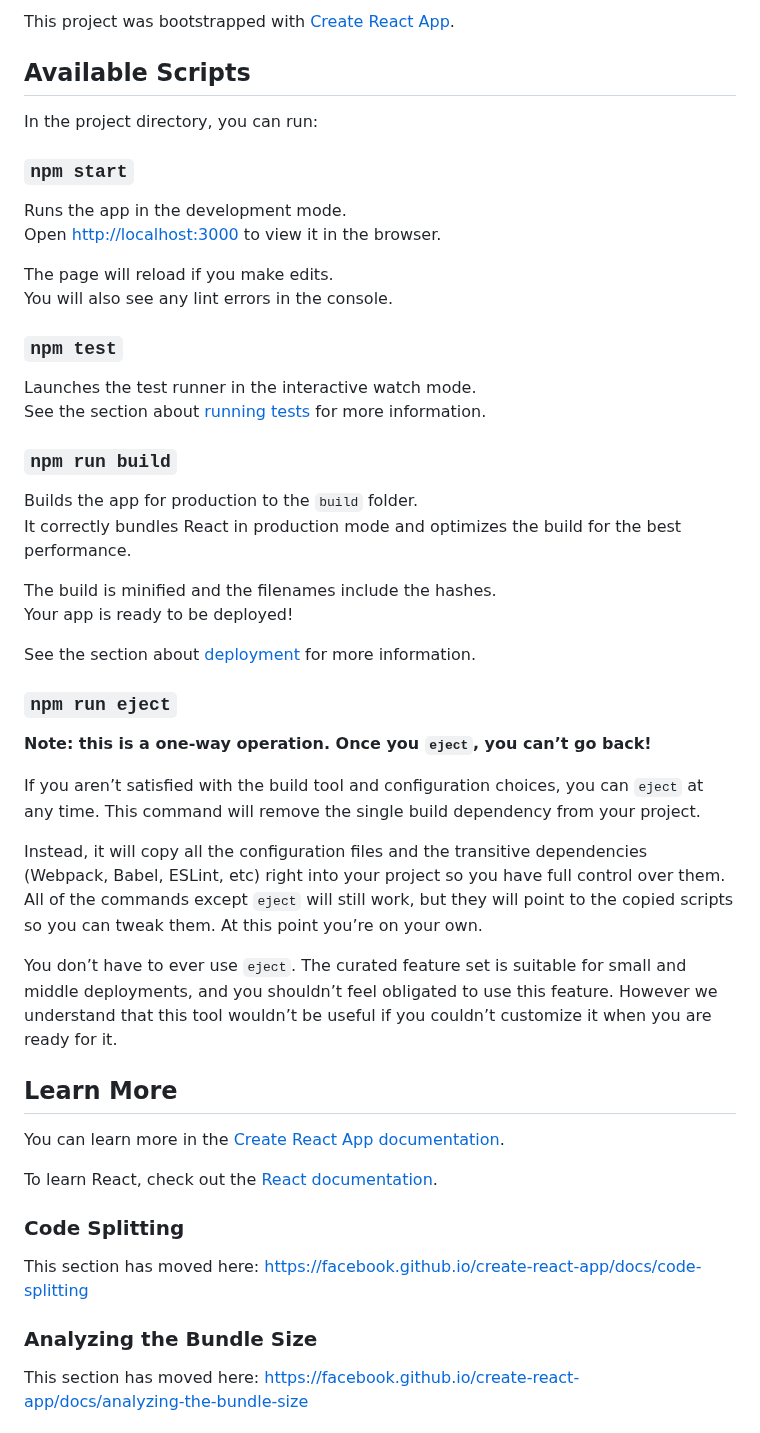
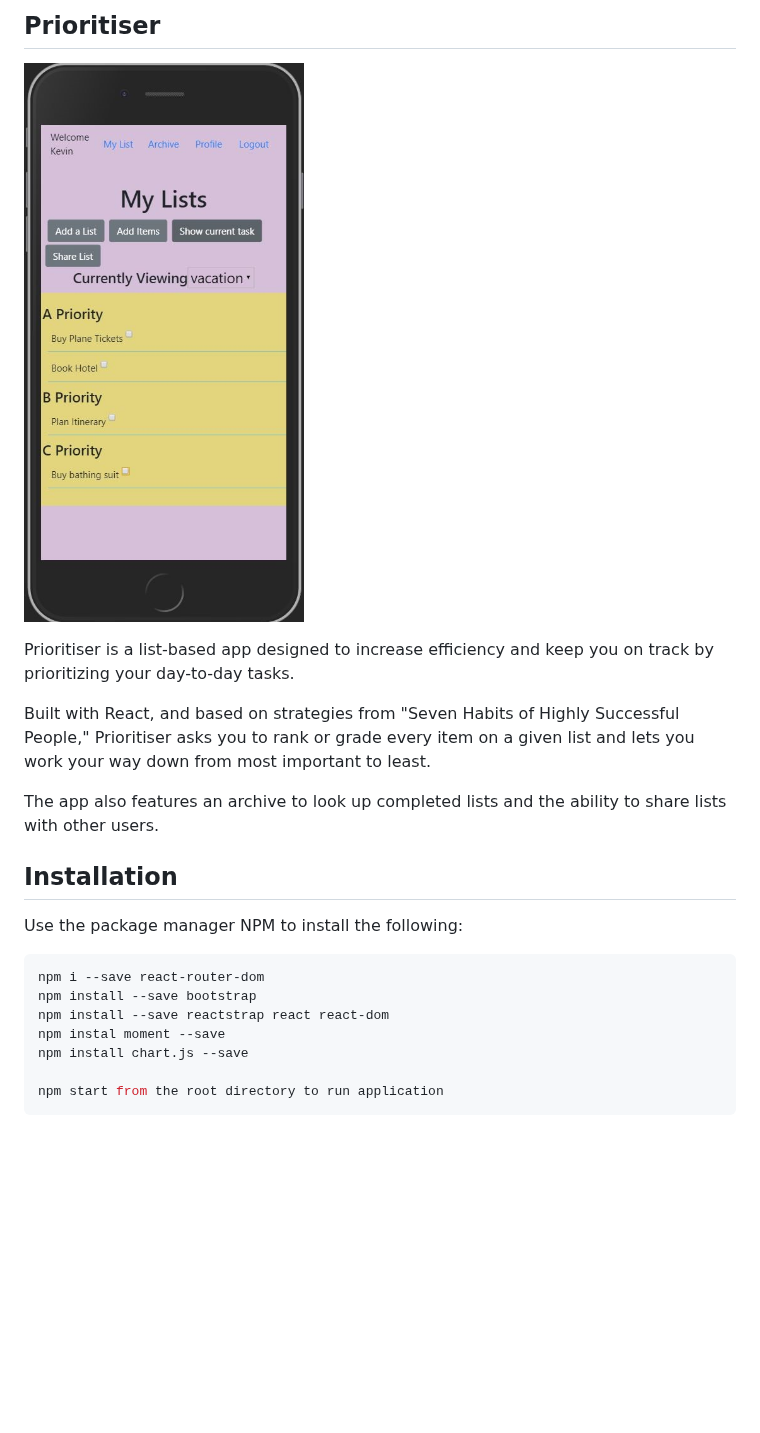
Before and after one commit to jamesnitz/prioritiser, a Markdown page: README.md, the part around one of its changes. Rendered like a GitHub page; pictures changed too: prioritiser.jpg (added); blank space fills up the shorter version.

````diff
--- a/README.md
+++ b/README.md
@@ -1,53 +1,25 @@
-This project was bootstrapped with [Create React App](https://github.com/facebook/create-react-app).
+## Prioritiser
 
-## Available Scripts
+![Tasklist page](./prioritiser.jpg)
 
-In the project directory, you can run:
+Prioritiser is a list-based app designed to increase efficiency and keep you on track by prioritizing your day-to-day tasks.
 
-### `npm start`
+Built with React, and based on strategies from "Seven Habits of Highly Successful People," Prioritiser asks you to rank or grade every item on a given list and lets you work your way down from most important to least.
 
-Runs the app in the development mode.<br />
-Open [http://localhost:3000](http://localhost:3000) to view it in the browser.
+The app also features an archive to look up completed lists and the ability to share lists with other users.
 
-The page will reload if you make edits.<br />
-You will also see any lint errors in the console.
 
-### `npm test`
+## Installation
 
-Launches the test runner in the interactive watch mode.<br />
-See the section about [running tests](https://facebook.github.io/create-react-app/docs/running-tests) for more information.
+Use the package manager NPM to install the following:
 
-### `npm run build`
+```bash
+npm i --save react-router-dom
+npm install --save bootstrap
+npm install --save reactstrap react react-dom
+npm instal moment --save
+npm install chart.js --save
 
-Builds the app for production to the `build` folder.<br />
-It correctly bundles React in production mode and optimizes the build for the best performance.
+npm start from the root directory to run application
+```
 
-The build is minified and the filenames include the hashes.<br />
-Your app is ready to be deployed!
-
-See the section about [deployment](https://facebook.github.io/create-react-app/docs/deployment) for more information.
-
-### `npm run eject`
-
-**Note: this is a one-way operation. Once you `eject`, you can’t go back!**
-
-If you aren’t satisfied with the build tool and configuration choices, you can `eject` at any time. This command will remove the single build dependency from your project.
-
-Instead, it will copy all the configuration files and the transitive dependencies (Webpack, Babel, ESLint, etc) right into your project so you have full control over them. All of the commands except `eject` will still work, but they will point to the copied scripts so you can tweak them. At this point you’re on your own.
-
-You don’t have to ever use `eject`. The curated feature set is suitable for small and middle deployments, and you shouldn’t feel obligated to use this feature. However we understand that this tool wouldn’t be useful if you couldn’t customize it when you are ready for it.
-
-## Learn More
-
-You can learn more in the [Create React App documentation](https://facebook.github.io/create-react-app/docs/getting-started).
-
-To learn React, check out the [React documentation](https://reactjs.org/).
-
-### Code Splitting
-
-This section has moved here: https://facebook.github.io/create-react-app/docs/code-splitting
-
-### Analyzing the Bundle Size
-
-This section has moved here: https://facebook.github.io/create-react-app/docs/analyzing-the-bundle-size
-
````
Also changed, not shown: other parts of README.md (+60 -15 lines), 4 other files.
